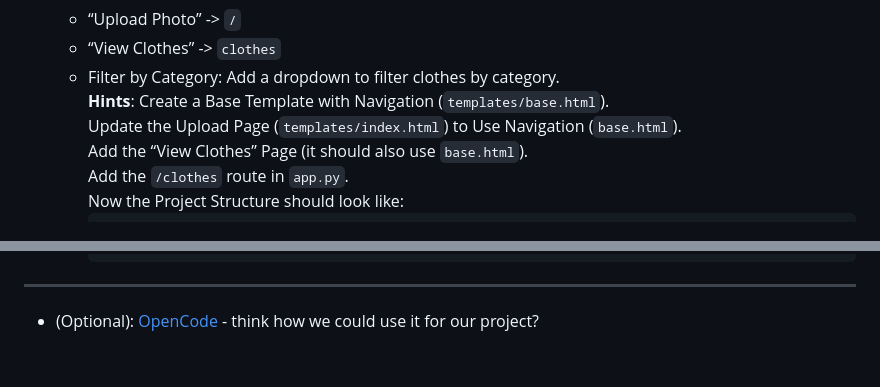
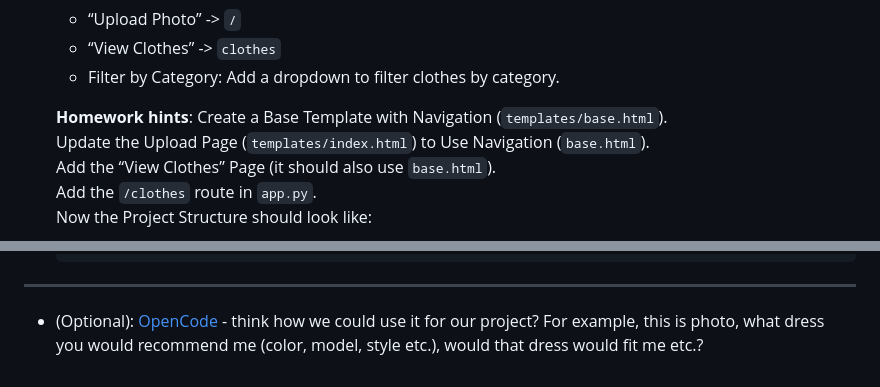
Before and after one commit to ivzhelev/mentorship-program, a Markdown page: homework/homework-9.md, 2 parts joined by grey strips. Drawn GitHub-style.

````diff
--- a/homework/homework-9.md
+++ b/homework/homework-9.md
@@ -161,7 +161,8 @@ This simulates the **frontend of the Clothing Recommender app**.
     - “Upload Photo” -> `/` <br>
     - “View Clothes” -> `clothes` <br>
     - Filter by Category: Add a dropdown to filter clothes by category. <br>
-    **Hints**: Create a Base Template with Navigation (`templates/base.html`). <br>
+
+    **Homework hints**: Create a Base Template with Navigation (`templates/base.html`). <br>
     Update the Upload Page (`templates/index.html`) to Use Navigation (`base.html`). <br>
     Add the “View Clothes” Page (it should also use `base.html`). <br>
     Add the `/clothes` route in `app.py`. <br>
@@ -179,4 +180,4 @@ This simulates the **frontend of the Clothing Recommender app**.
           └── uploads/
       ```
 ---
-- (Optional): [OpenCode](https://opencode.ai/) - think how we could use it for our project?
+- (Optional): [OpenCode](https://opencode.ai/) - think how we could use it for our project? For example, this is photo, what dress you would recommend me (color, model, style etc.), would that dress would fit me etc.?
````
